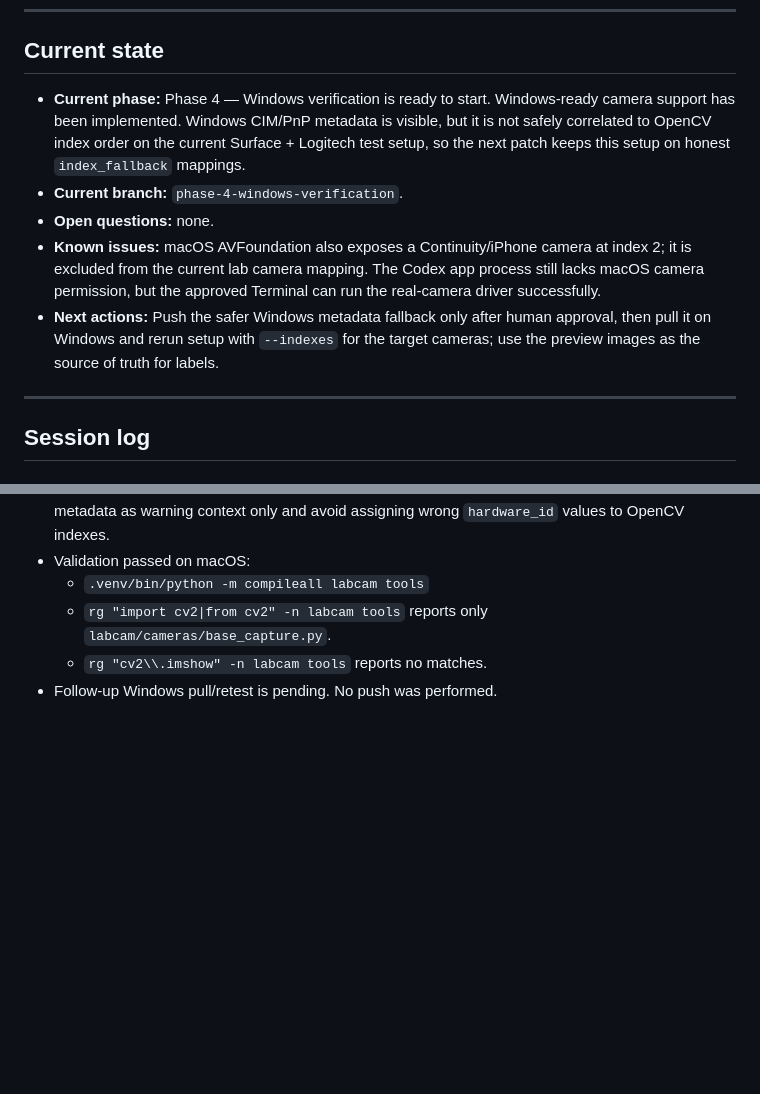
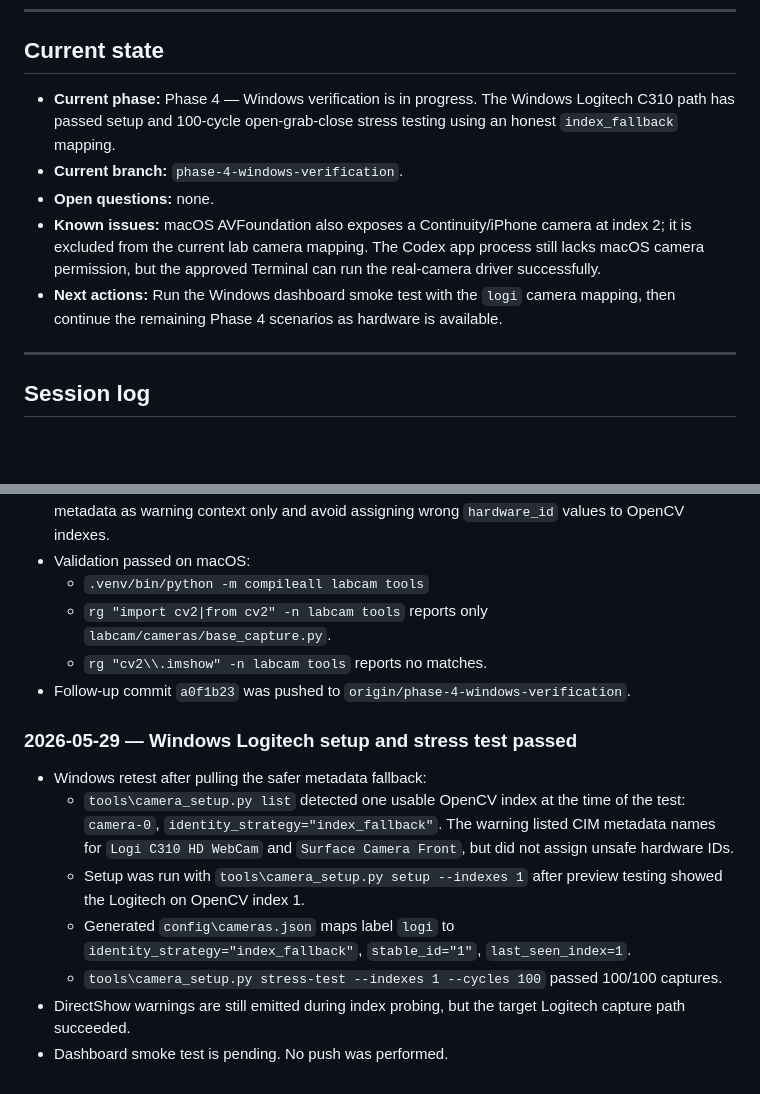
Before and after one commit to SayedAlmousawii/lab-imaging, a Markdown page: HANDOFF.md, 2 parts joined by grey strips. Drawn GitHub-style; blank space fills up the shorter version.

Commit message:
Record Windows Logitech stress test pass

```diff
--- a/HANDOFF.md
+++ b/HANDOFF.md
@@ -9,21 +9,19 @@ changed (write "no changes this session" explicitly under that date).
 
 ## Current state
 
-- **Current phase:** Phase 4 — Windows verification is ready to start.
-  Windows-ready camera support has been implemented. Windows CIM/PnP
-  metadata is visible, but it is not safely correlated to OpenCV index
-  order on the current Surface + Logitech test setup, so the next patch
-  keeps this setup on honest `index_fallback` mappings.
+- **Current phase:** Phase 4 — Windows verification is in progress.
+  The Windows Logitech C310 path has passed setup and 100-cycle
+  open-grab-close stress testing using an honest `index_fallback`
+  mapping.
 - **Current branch:** `phase-4-windows-verification`.
 - **Open questions:** none.
 - **Known issues:** macOS AVFoundation also exposes a Continuity/iPhone
   camera at index 2; it is excluded from the current lab camera mapping.
   The Codex app process still lacks macOS camera permission, but the
   approved Terminal can run the real-camera driver successfully.
-- **Next actions:** Push the safer Windows metadata fallback only after
-  human approval, then pull it on Windows and rerun setup with
-  `--indexes` for the target cameras; use the preview images as the
-  source of truth for labels.
+- **Next actions:** Run the Windows dashboard smoke test with the
+  `logi` camera mapping, then continue the remaining Phase 4 scenarios
+  as hardware is available.
 
 ---
 
@@ -516,4 +514,23 @@ changed (write "no changes this session" explicitly under that date).
   - `rg "import cv2|from cv2" -n labcam tools` reports only
     `labcam/cameras/base_capture.py`.
   - `rg "cv2\\.imshow" -n labcam tools` reports no matches.
-- Follow-up Windows pull/retest is pending. No push was performed.
+- Follow-up commit `a0f1b23` was pushed to
+  `origin/phase-4-windows-verification`.
+
+### 2026-05-29 — Windows Logitech setup and stress test passed
+
+- Windows retest after pulling the safer metadata fallback:
+  - `tools\camera_setup.py list` detected one usable OpenCV index at
+    the time of the test: `camera-0`, `identity_strategy="index_fallback"`.
+    The warning listed CIM metadata names for `Logi C310 HD WebCam` and
+    `Surface Camera Front`, but did not assign unsafe hardware IDs.
+  - Setup was run with `tools\camera_setup.py setup --indexes 1` after
+    preview testing showed the Logitech on OpenCV index 1.
+  - Generated `config\cameras.json` maps label `logi` to
+    `identity_strategy="index_fallback"`, `stable_id="1"`,
+    `last_seen_index=1`.
+  - `tools\camera_setup.py stress-test --indexes 1 --cycles 100`
+    passed 100/100 captures.
+- DirectShow warnings are still emitted during index probing, but the
+  target Logitech capture path succeeded.
+- Dashboard smoke test is pending. No push was performed.
```
